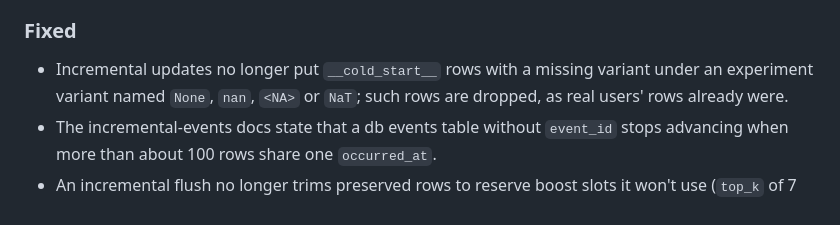
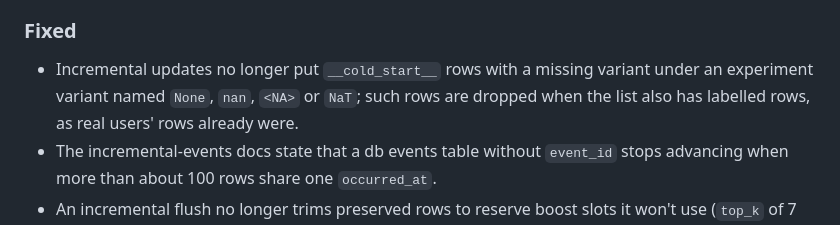
Before and after one commit to torbido-hq/cicerone, a Markdown page: CHANGELOG.md, the part around the change. Drawn GitHub-style.

Commit message:
CHANGELOG: missing-variant rows are only dropped beside labelled rows

```diff
--- a/CHANGELOG.md
+++ b/CHANGELOG.md
@@ -48,7 +48,8 @@ The format is based on [Keep a Changelog](https://keepachangelog.com/en/1.1.0/).
 
 - Incremental updates no longer put `__cold_start__` rows with a missing
   variant under an experiment variant named `None`, `nan`, `<NA>` or
-  `NaT`; such rows are dropped, as real users' rows already were.
+  `NaT`; such rows are dropped when the list also has labelled rows, as
+  real users' rows already were.
 - The incremental-events docs state that a db events table without
   `event_id` stops advancing when more than about 100 rows share one
   `occurred_at`.
```
